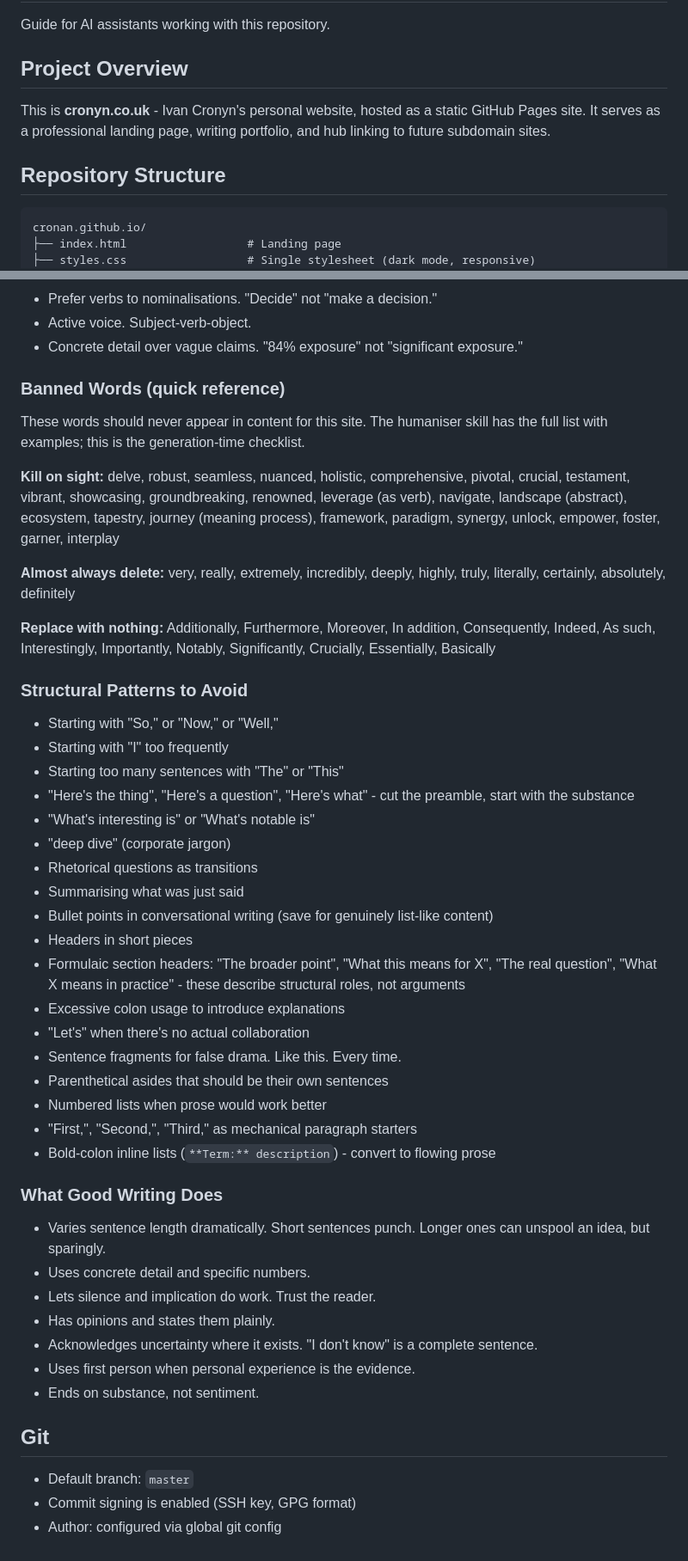
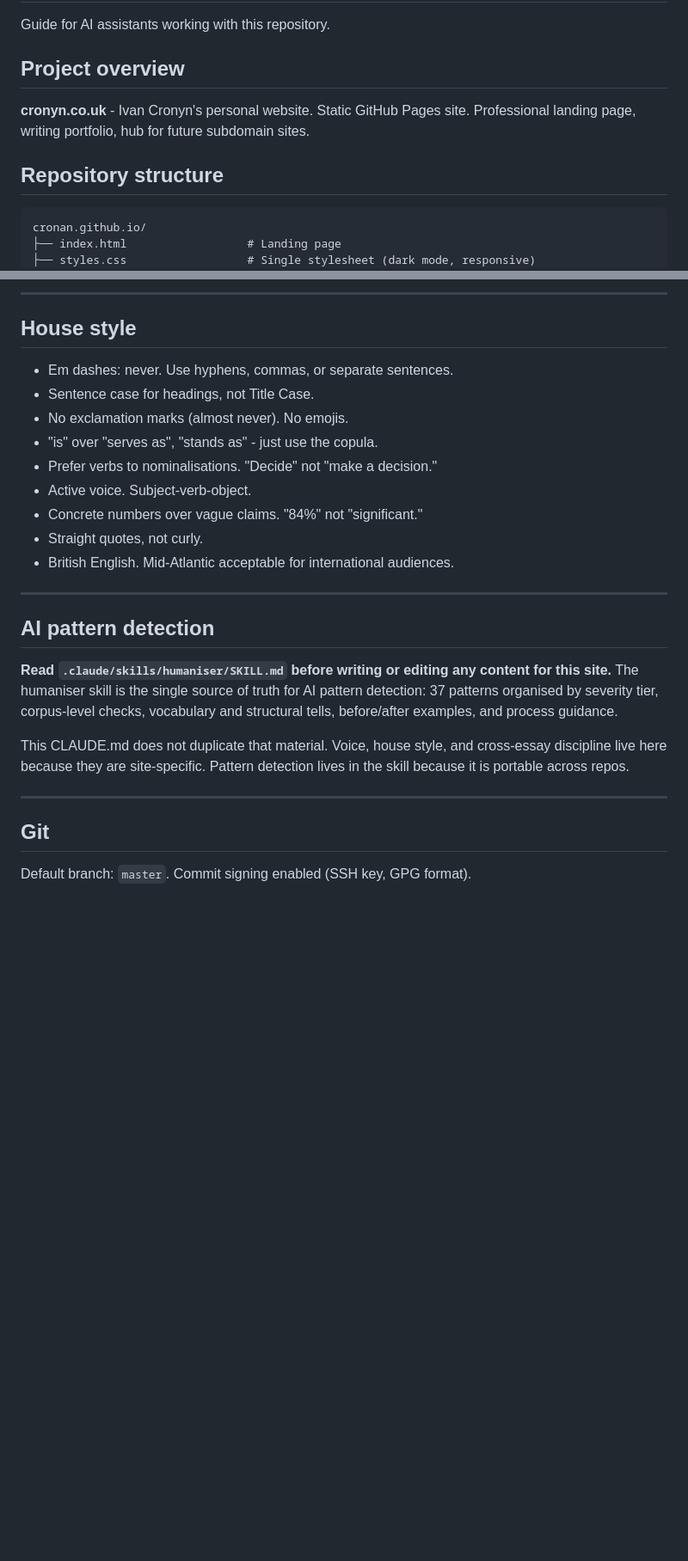
Before and after one commit to Cronan/cronan.github.io, a Markdown page: CLAUDE.md, 2 parts joined by grey strips. Shown at 86% size. GitHub-like rendering; blank space fills up the shorter version.

````diff
--- a/CLAUDE.md
+++ b/CLAUDE.md
@@ -2,11 +2,11 @@
 
 Guide for AI assistants working with this repository.
 
-## Project Overview
+## Project overview
 
-This is **cronyn.co.uk** - Ivan Cronyn's personal website, hosted as a static GitHub Pages site. It serves as a professional landing page, writing portfolio, and hub linking to future subdomain sites.
+**cronyn.co.uk** - Ivan Cronyn's personal website. Static GitHub Pages site. Professional landing page, writing portfolio, hub for future subdomain sites.
 
-## Repository Structure
+## Repository structure
 
 ```
 cronan.github.io/
@@ -134,50 +149,27 @@ For comprehensive AI pattern detection (37 patterns organised by detection sever
+-----
+
+## House style
+
+- Em dashes: never. Use hyphens, commas, or separate sentences.
+- Sentence case for headings, not Title Case.
+- No exclamation marks (almost never). No emojis.
+- "is" over "serves as", "stands as" - just use the copula.
 - Prefer verbs to nominalisations. "Decide" not "make a decision."
 - Active voice. Subject-verb-object.
-- Concrete detail over vague claims. "84% exposure" not "significant exposure."
+- Concrete numbers over vague claims. "84%" not "significant."
+- Straight quotes, not curly.
+- British English. Mid-Atlantic acceptable for international audiences.
 
-### Banned Words (quick reference)
+-----
 
-These words should never appear in content for this site. The humaniser skill has the full list with examples; this is the generation-time checklist.
+## AI pattern detection
 
-**Kill on sight:** delve, robust, seamless, nuanced, holistic, comprehensive, pivotal, crucial, testament, vibrant, showcasing, groundbreaking, renowned, leverage (as verb), navigate, landscape (abstract), ecosystem, tapestry, journey (meaning process), framework, paradigm, synergy, unlock, empower, foster, garner, interplay
+**Read `.claude/skills/humaniser/SKILL.md` before writing or editing any content for this site.** The humaniser skill is the single source of truth for AI pattern detection: 37 patterns organised by severity tier, corpus-level checks, vocabulary and structural tells, before/after examples, and process guidance.
 
-**Almost always delete:** very, really, extremely, incredibly, deeply, highly, truly, literally, certainly, absolutely, definitely
+This CLAUDE.md does not duplicate that material. Voice, house style, and cross-essay discipline live here because they are site-specific. Pattern detection lives in the skill because it is portable across repos.
 
-**Replace with nothing:** Additionally, Furthermore, Moreover, In addition, Consequently, Indeed, As such, Interestingly, Importantly, Notably, Significantly, Crucially, Essentially, Basically
-
-### Structural Patterns to Avoid
-
-- Starting with "So," or "Now," or "Well,"
-- Starting with "I" too frequently
-- Starting too many sentences with "The" or "This"
-- "Here's the thing", "Here's a question", "Here's what" - cut the preamble, start with the substance
-- "What's interesting is" or "What's notable is"
-- "deep dive" (corporate jargon)
-- Rhetorical questions as transitions
-- Summarising what was just said
-- Bullet points in conversational writing (save for genuinely list-like content)
-- Headers in short pieces
-- Formulaic section headers: "The broader point", "What this means for X", "The real question", "What X means in practice" - these describe structural roles, not arguments
-- Excessive colon usage to introduce explanations
-- "Let's" when there's no actual collaboration
-- Sentence fragments for false drama. Like this. Every time.
-- Parenthetical asides that should be their own sentences
-- Numbered lists when prose would work better
-- "First,", "Second,", "Third," as mechanical paragraph starters
-- Bold-colon inline lists (`**Term:** description`) - convert to flowing prose
-
-### What Good Writing Does
-
-- Varies sentence length dramatically. Short sentences punch. Longer ones can unspool an idea, but sparingly.
-- Uses concrete detail and specific numbers.
-- Lets silence and implication do work. Trust the reader.
-- Has opinions and states them plainly.
-- Acknowledges uncertainty where it exists. "I don't know" is a complete sentence.
-- Uses first person when personal experience is the evidence.
-- Ends on substance, not sentiment.
+-----
 
 ## Git
 
-- Default branch: `master`
-- Commit signing is enabled (SSH key, GPG format)
-- Author: configured via global git config
+Default branch: `master`. Commit signing enabled (SSH key, GPG format).
````
Also changed, not shown: other parts of CLAUDE.md (+82 -67 lines).
